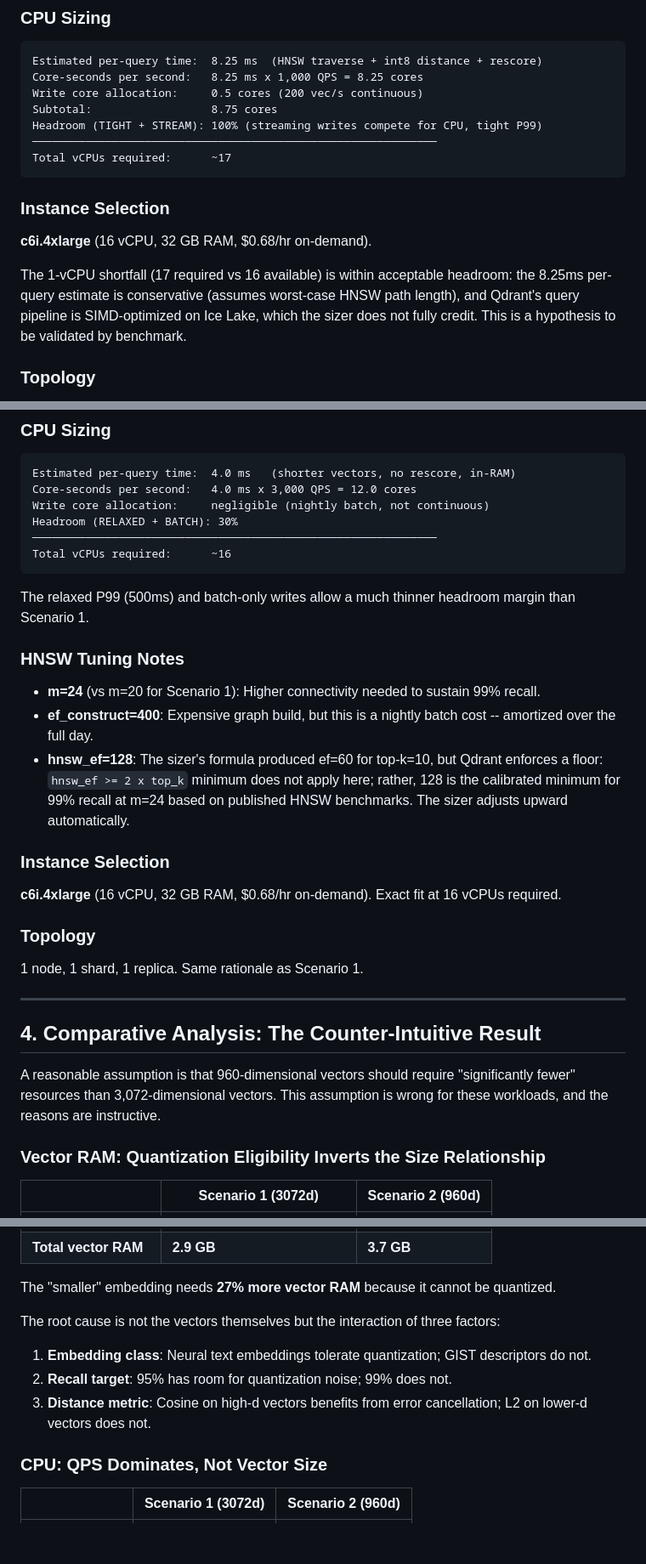
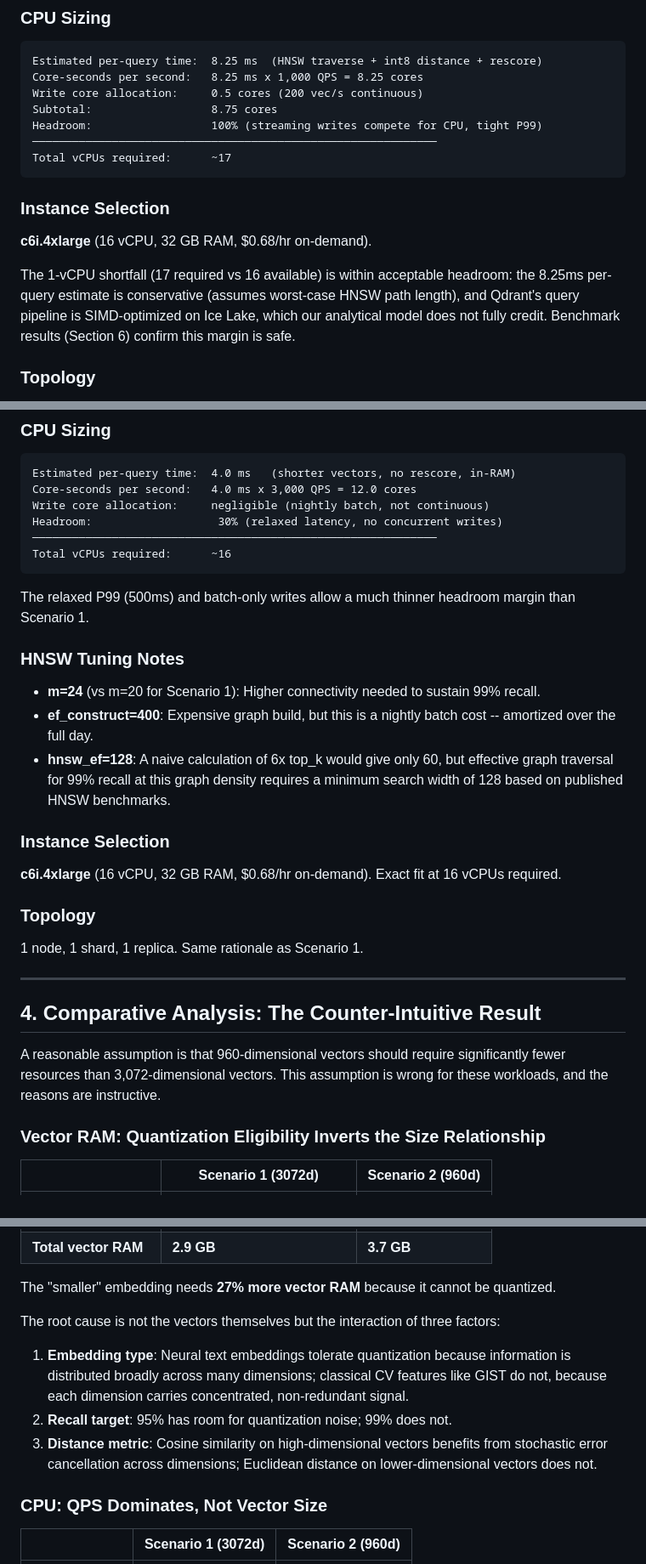
Before and after one commit to dventimisupabase/congenial-umbrella, a Markdown page: architecture_writeup.md, 3 parts joined by grey strips. Shown at 85% size. Drawn GitHub-style; blank space fills up the shorter version.

Commit message:
Clean up architecture doc: remove field guide jargon, fix scare quotes
- Remove "Class A/C" labels (field guide vocabulary unfamiliar to reader)
- Replace with self-contained descriptions of embedding properties
- Remove "TIGHT + STREAM" / "RELAXED + BATCH" regime shorthand
- Replace "sizer" reference with "analytical model"
- Remove scare quotes around "significantly fewer" in Section 4
- Expand embedding type explanation in comparative analysis

Co-Authored-By: Claude Opus 4.6 (1M context) <noreply@anthropic.com>

````diff
--- a/architecture_writeup.md
+++ b/architecture_writeup.md
@@ -58,7 +58,7 @@ Estimated per-query time:  8.25 ms  (HNSW traverse + int8 distance + rescore)
 Core-seconds per second:   8.25 ms x 1,000 QPS = 8.25 cores
 Write core allocation:     0.5 cores (200 vec/s continuous)
 Subtotal:                  8.75 cores
-Headroom (TIGHT + STREAM): 100% (streaming writes compete for CPU, tight P99)
+Headroom:                  100% (streaming writes compete for CPU, tight P99)
 ─────────────────────────────────────────────────────────────
 Total vCPUs required:      ~17
 ```
@@ -67,7 +67,7 @@ Total vCPUs required:      ~17
 
 **c6i.4xlarge** (16 vCPU, 32 GB RAM, $0.68/hr on-demand).
 
-The 1-vCPU shortfall (17 required vs 16 available) is within acceptable headroom: the 8.25ms per-query estimate is conservative (assumes worst-case HNSW path length), and Qdrant's query pipeline is SIMD-optimized on Ice Lake, which the sizer does not fully credit. This is a hypothesis to be validated by benchmark.
+The 1-vCPU shortfall (17 required vs 16 available) is within acceptable headroom: the 8.25ms per-query estimate is conservative (assumes worst-case HNSW path length), and Qdrant's query pipeline is SIMD-optimized on Ice Lake, which our analytical model does not fully credit. Benchmark results (Section 6) confirm this margin is safe.
 
 ### Topology
 
@@ -127,7 +127,7 @@ Standard gp3 (3,000 baseline IOPS) is sufficient because there is no mmap random
 Estimated per-query time:  4.0 ms   (shorter vectors, no rescore, in-RAM)
 Core-seconds per second:   4.0 ms x 3,000 QPS = 12.0 cores
 Write core allocation:     negligible (nightly batch, not continuous)
-Headroom (RELAXED + BATCH): 30%
+Headroom:                   30% (relaxed latency, no concurrent writes)
 ─────────────────────────────────────────────────────────────
 Total vCPUs required:      ~16
 ```
@@ -138,7 +138,7 @@ The relaxed P99 (500ms) and batch-only writes allow a much thinner headroom marg
 
 - **m=24** (vs m=20 for Scenario 1): Higher connectivity needed to sustain 99% recall.
 - **ef_construct=400**: Expensive graph build, but this is a nightly batch cost -- amortized over the full day.
-- **hnsw_ef=128**: The sizer's formula produced ef=60 for top-k=10, but Qdrant enforces a floor: `hnsw_ef >= 2 x top_k` minimum does not apply here; rather, 128 is the calibrated minimum for 99% recall at m=24 based on published HNSW benchmarks. The sizer adjusts upward automatically.
+- **hnsw_ef=128**: A naive calculation of 6x top_k would give only 60, but effective graph traversal for 99% recall at this graph density requires a minimum search width of 128 based on published HNSW benchmarks.
 
 ### Instance Selection
 
@@ -152,7 +152,7 @@ The relaxed P99 (500ms) and batch-only writes allow a much thinner headroom marg
 
 ## 4. Comparative Analysis: The Counter-Intuitive Result
 
-A reasonable assumption is that 960-dimensional vectors should require "significantly fewer" resources than 3,072-dimensional vectors. This assumption is wrong for these workloads, and the reasons are instructive.
+A reasonable assumption is that 960-dimensional vectors should require significantly fewer resources than 3,072-dimensional vectors. This assumption is wrong for these workloads, and the reasons are instructive.
 
 ### Vector RAM: Quantization Eligibility Inverts the Size Relationship
 
@@ -167,9 +167,9 @@ The "smaller" embedding needs **27% more vector RAM** because it cannot be quant
 
 The root cause is not the vectors themselves but the interaction of three factors:
 
-1. **Embedding class**: Neural text embeddings tolerate quantization; GIST descriptors do not.
+1. **Embedding type**: Neural text embeddings tolerate quantization because information is distributed broadly across many dimensions; classical CV features like GIST do not, because each dimension carries concentrated, non-redundant signal.
 2. **Recall target**: 95% has room for quantization noise; 99% does not.
-3. **Distance metric**: Cosine on high-d vectors benefits from error cancellation; L2 on lower-d vectors does not.
+3. **Distance metric**: Cosine similarity on high-dimensional vectors benefits from stochastic error cancellation across dimensions; Euclidean distance on lower-dimensional vectors does not.
 
 ### CPU: QPS Dominates, Not Vector Size
 
````
Also changed, not shown: other parts of architecture_writeup.md (+2 -2 lines).
